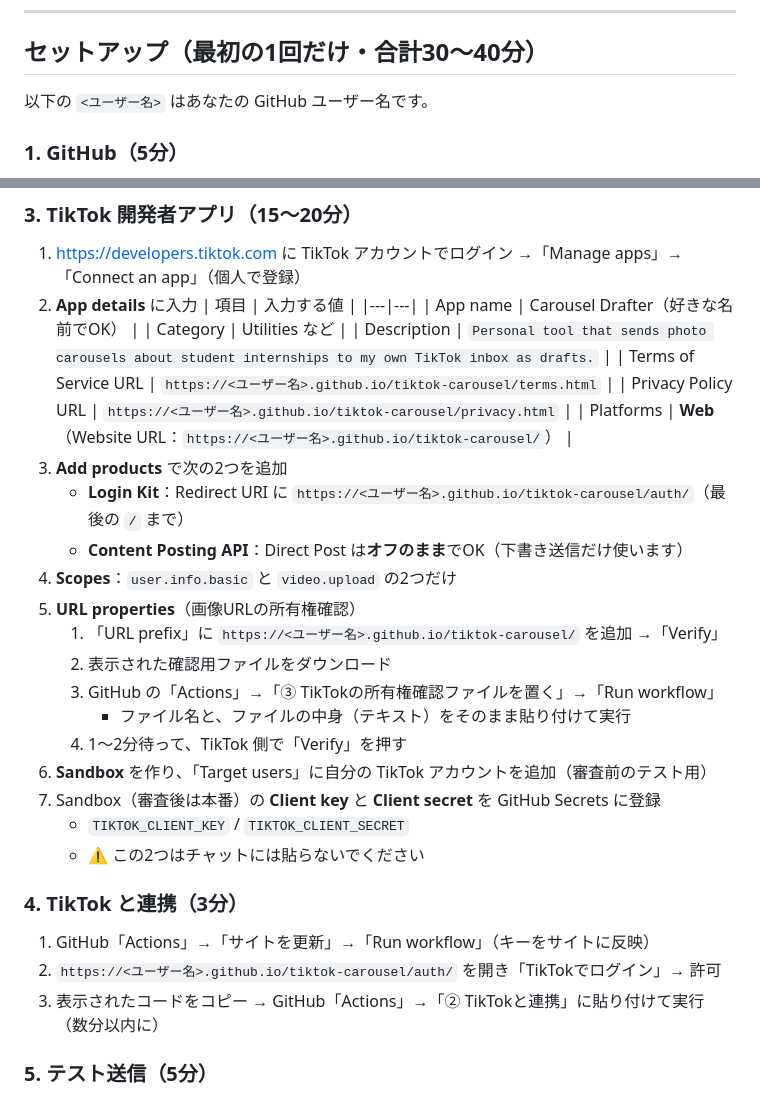
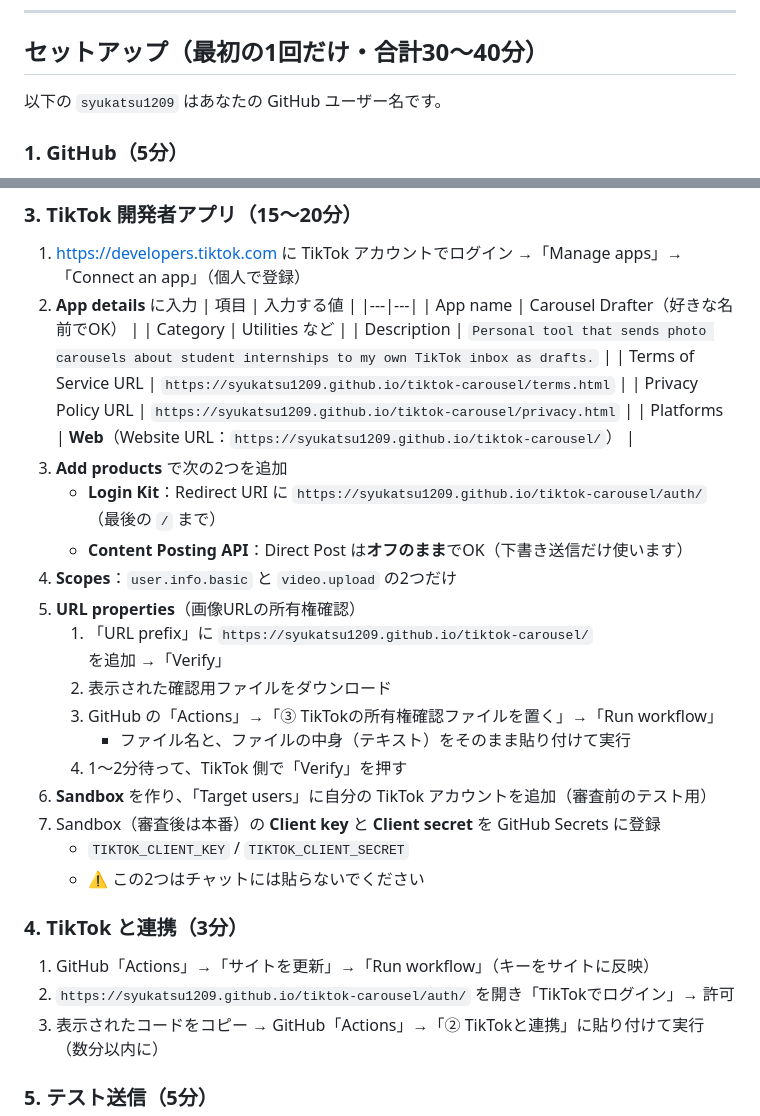
Before and after one commit to syukatsu1209/tiktok-carousel, a Markdown page: README.md, 2 parts joined by grey strips. GitHub-like rendering.

Commit message:
README: fill in account name

```diff
--- a/README.md
+++ b/README.md
@@ -15,7 +15,7 @@ specs/今日.json を保存       画像を公開URLに置く（GitHub Pages）
 
 ## セットアップ（最初の1回だけ・合計30〜40分）
 
-以下の `<ユーザー名>` はあなたの GitHub ユーザー名です。
+以下の `syukatsu1209` はあなたの GitHub ユーザー名です。
 
 ### 1. GitHub（5分）
 1. https://github.com でアカウントを作る
@@ -41,15 +41,15 @@ specs/今日.json を保存       画像を公開URLに置く（GitHub Pages）
    | App name | Carousel Drafter（好きな名前でOK） |
    | Category | Utilities など |
    | Description | `Personal tool that sends photo carousels about student internships to my own TikTok inbox as drafts.` |
-   | Terms of Service URL | `https://<ユーザー名>.github.io/tiktok-carousel/terms.html` |
-   | Privacy Policy URL | `https://<ユーザー名>.github.io/tiktok-carousel/privacy.html` |
-   | Platforms | **Web**（Website URL：`https://<ユーザー名>.github.io/tiktok-carousel/`） |
+   | Terms of Service URL | `https://syukatsu1209.github.io/tiktok-carousel/terms.html` |
+   | Privacy Policy URL | `https://syukatsu1209.github.io/tiktok-carousel/privacy.html` |
+   | Platforms | **Web**（Website URL：`https://syukatsu1209.github.io/tiktok-carousel/`） |
 3. **Add products** で次の2つを追加
-   - **Login Kit**：Redirect URI に `https://<ユーザー名>.github.io/tiktok-carousel/auth/`（最後の `/` まで）
+   - **Login Kit**：Redirect URI に `https://syukatsu1209.github.io/tiktok-carousel/auth/`（最後の `/` まで）
    - **Content Posting API**：Direct Post は**オフのまま**でOK（下書き送信だけ使います）
 4. **Scopes**：`user.info.basic` と `video.upload` の2つだけ
 5. **URL properties**（画像URLの所有権確認）
-   1. 「URL prefix」に `https://<ユーザー名>.github.io/tiktok-carousel/` を追加 →「Verify」
+   1. 「URL prefix」に `https://syukatsu1209.github.io/tiktok-carousel/` を追加 →「Verify」
    2. 表示された確認用ファイルをダウンロード
    3. GitHub の「Actions」→「③ TikTokの所有権確認ファイルを置く」→「Run workflow」
       - ファイル名と、ファイルの中身（テキスト）をそのまま貼り付けて実行
@@ -61,7 +61,7 @@ specs/今日.json を保存       画像を公開URLに置く（GitHub Pages）
 
 ### 4. TikTok と連携（3分）
 1. GitHub「Actions」→「サイトを更新」→「Run workflow」（キーをサイトに反映）
-2. `https://<ユーザー名>.github.io/tiktok-carousel/auth/` を開き「TikTokでログイン」→ 許可
+2. `https://syukatsu1209.github.io/tiktok-carousel/auth/` を開き「TikTokでログイン」→ 許可
 3. 表示されたコードをコピー → GitHub「Actions」→「② TikTokと連携」に貼り付けて実行（数分以内に）
 
 ### 5. テスト送信（5分）
```
